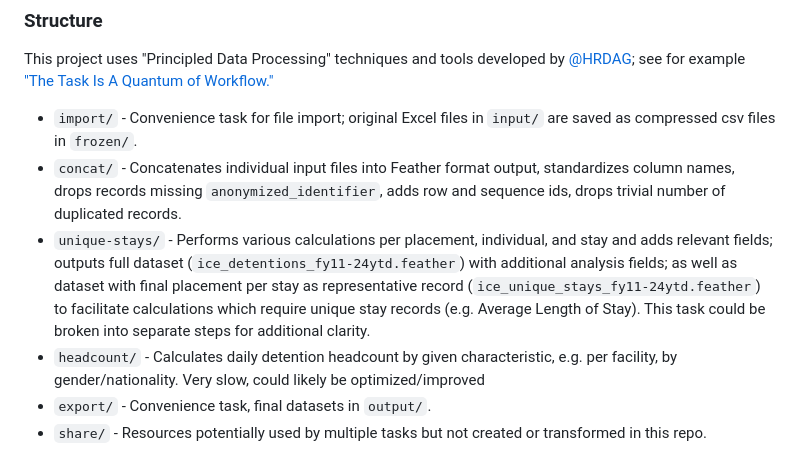
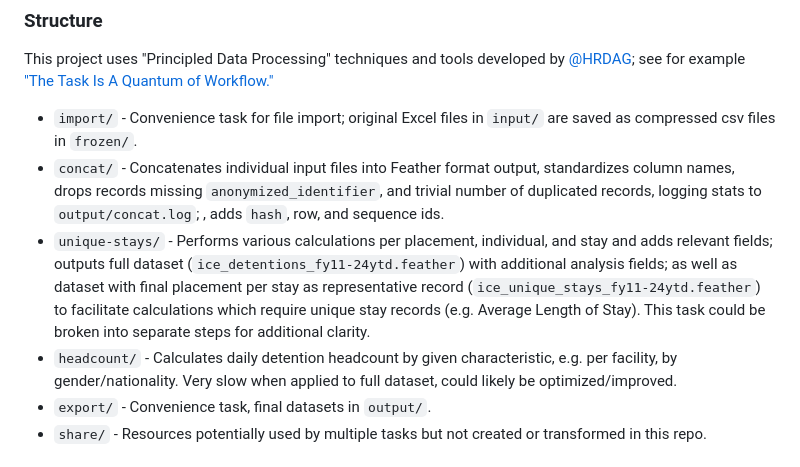
Before and after one commit to UWCHR/ice-detain, a Markdown page: README.md, the part around the change. Rendered like a GitHub page.

```diff
--- a/README.md
+++ b/README.md
@@ -24,9 +24,9 @@ Final datasets with minimal cleaning and standardization are stored/generated in
 This project uses "Principled Data Processing" techniques and tools developed by [@HRDAG](https://github.com/HRDAG); see for example ["The Task Is A Quantum of Workflow."](https://hrdag.org/2016/06/14/the-task-is-a-quantum-of-workflow/)
 
 - `import/` - Convenience task for file import; original Excel files in `input/` are saved as compressed csv files in `frozen/`.
-- `concat/` - Concatenates individual input files into Feather format output, standardizes column names, drops records missing `anonymized_identifier`, adds row and sequence ids, drops trivial number of duplicated records.
+- `concat/` - Concatenates individual input files into Feather format output, standardizes column names, drops records missing `anonymized_identifier`, and trivial number of duplicated records, logging stats to `output/concat.log`; , adds `hash`, row, and sequence ids.
 - `unique-stays/` - Performs various calculations per placement, individual, and stay and adds relevant fields; outputs full dataset (`ice_detentions_fy11-24ytd.feather`) with additional analysis fields; as well as dataset with final placement per stay as representative record (`ice_unique_stays_fy11-24ytd.feather`) to facilitate calculations which require unique stay records (e.g. Average Length of Stay). This task could be broken into separate steps for additional clarity.
-- `headcount/` - Calculates daily detention headcount by given characteristic, e.g. per facility, by gender/nationality. Very slow, could likely be optimized/improved
+- `headcount/` - Calculates daily detention headcount by given characteristic, e.g. per facility, by gender/nationality. Very slow when applied to full dataset, could likely be optimized/improved.
 - `export/` - Convenience task, final datasets in `output/`.
 - `share/` - Resources potentially used by multiple tasks but not created or transformed in this repo.
 
```
